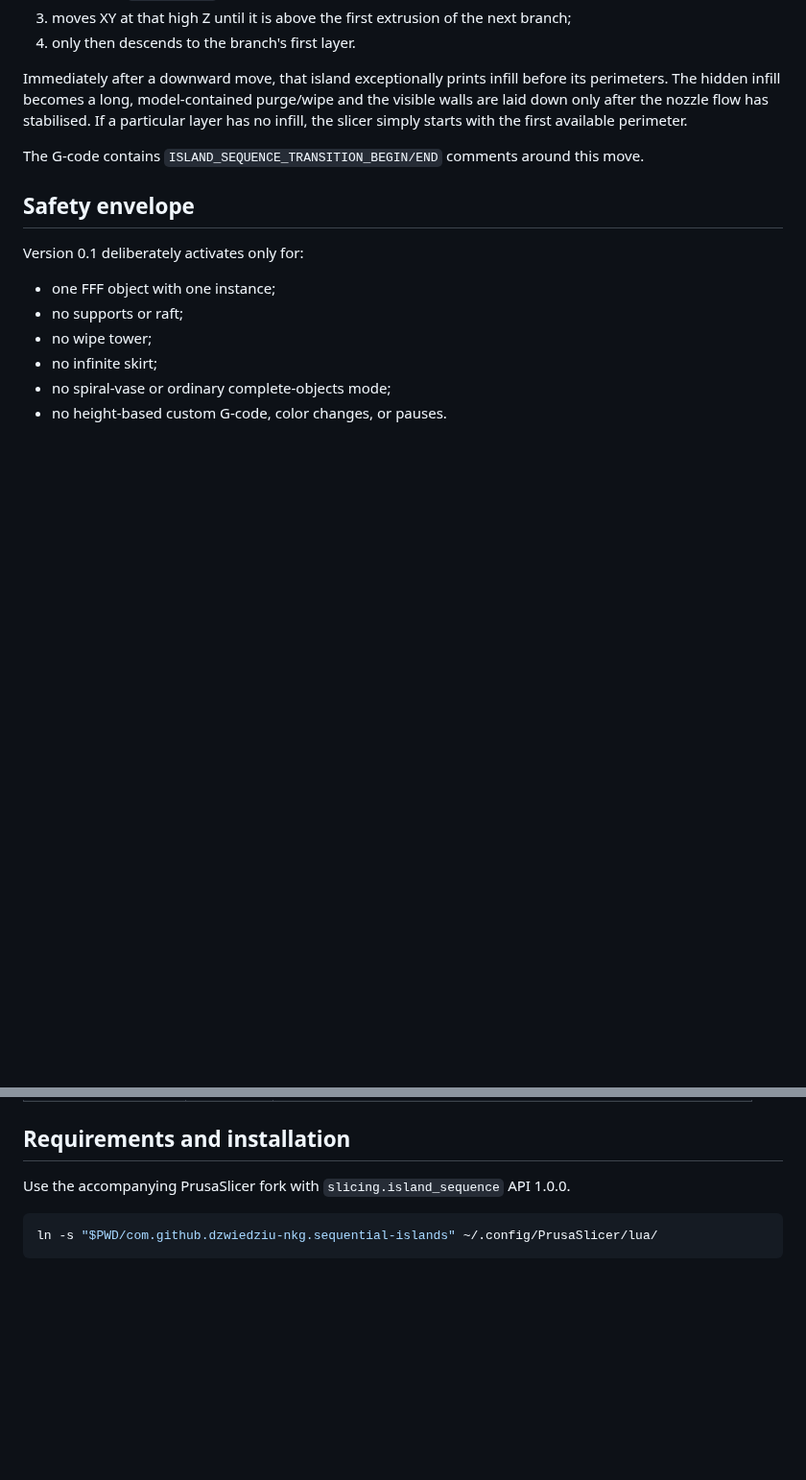
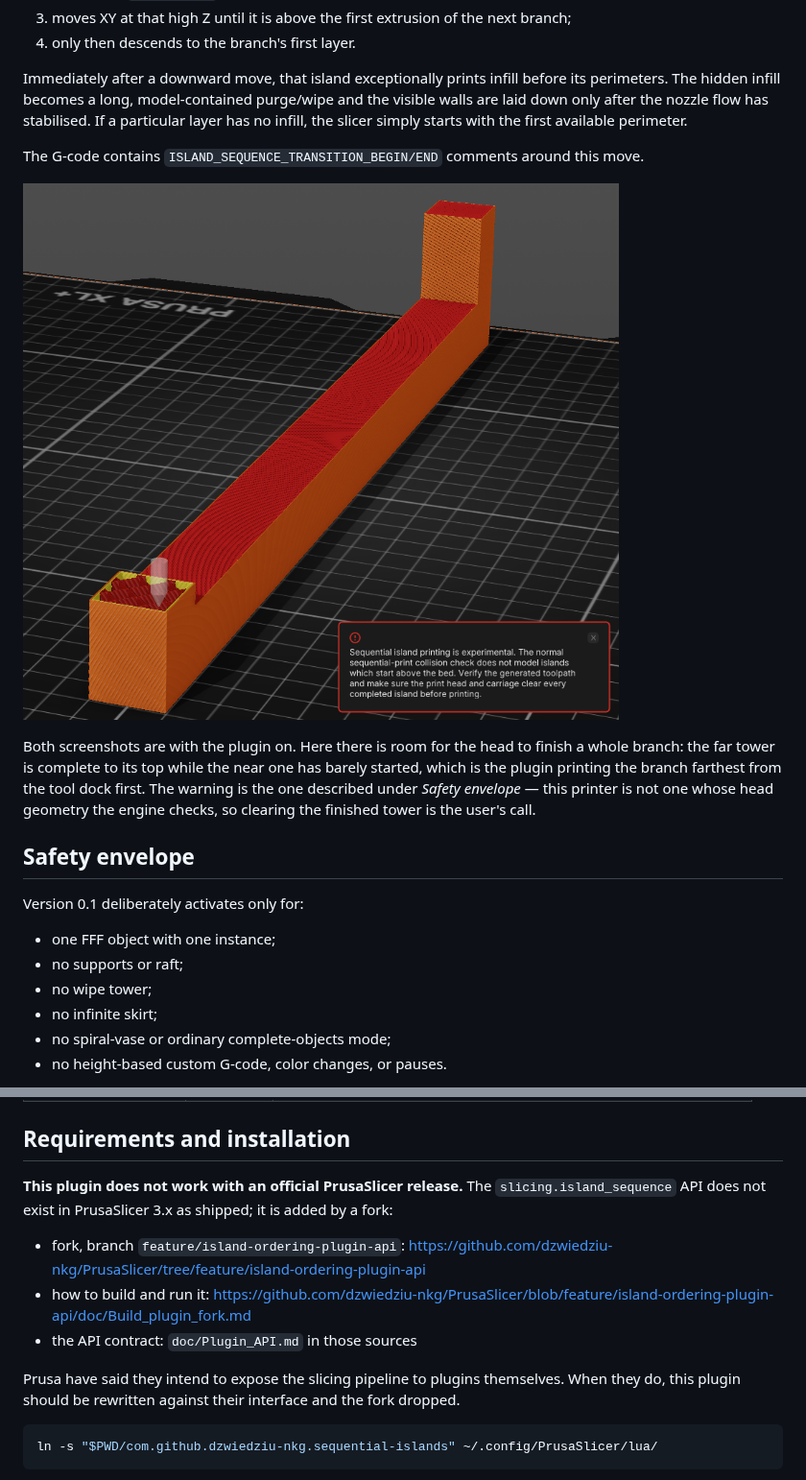
Before and after one commit to dzwiedziu-nkg/PrusaSlicer3-plugins, a Markdown page: sequential-islands/README.md, 2 parts joined by grey strips. Shown at 96% size. Drawn GitHub-style; pictures changed too: sequential-islands/doc/sequential_parts.png (added); blank space fills up the shorter version.

Commit message:
Show both sequencing modes, and say the plugin needs the fork
Two screenshots, both with the plugin on, because the interesting difference is
between them: on a part with room the head finishes a whole branch before
starting the next, and on one where that would collide the branches climb in
collision-free parties instead, neither finished to the top.

The requirements section said "use the accompanying fork" without saying which
one or how to get it. It now names the branch, links the fork and its build
guide, and says plainly that no official PrusaSlicer release has this API.

Co-Authored-By: Claude Opus 5 <noreply@anthropic.com>
Claude-Session: https://claude.ai/code/session_01EJL7cx7RyvVETRgwrWbiy6

````diff
--- a/sequential-islands/README.md
+++ b/sequential-islands/README.md
@@ -32,6 +32,14 @@ no infill, the slicer simply starts with the first available perimeter.
 
 The G-code contains `ISLAND_SEQUENCE_TRANSITION_BEGIN/END` comments around this move.
 
+![One branch finished to the top before the other is started](doc/sequential_parts.png)
+
+Both screenshots are with the plugin on. Here there is room for the head to finish a whole
+branch: the far tower is complete to its top while the near one has barely started, which is
+the plugin printing the branch farthest from the tool dock first. The warning is the one
+described under *Safety envelope* — this printer is not one whose head geometry the engine
+checks, so clearing the finished tower is the user's call.
+
 ## Safety envelope
 
 Version 0.1 deliberately activates only for:
@@ -96,7 +112,16 @@ Edit `settings.lua` and slice again:
 
 ## Requirements and installation
 
-Use the accompanying PrusaSlicer fork with `slicing.island_sequence` API 1.0.0.
+**This plugin does not work with an official PrusaSlicer release.** The
+`slicing.island_sequence` API does not exist in PrusaSlicer 3.x as shipped; it is added by a
+fork:
+
+- fork, branch `feature/island-ordering-plugin-api`: https://github.com/dzwiedziu-nkg/PrusaSlicer/tree/feature/island-ordering-plugin-api
+- how to build and run it: https://github.com/dzwiedziu-nkg/PrusaSlicer/blob/feature/island-ordering-plugin-api/doc/Build_plugin_fork.md
+- the API contract: `doc/Plugin_API.md` in those sources
+
+Prusa have said they intend to expose the slicing pipeline to plugins themselves. When they
+do, this plugin should be rewritten against their interface and the fork dropped.
 
 ```bash
 ln -s "$PWD/com.github.dzwiedziu-nkg.sequential-islands" ~/.config/PrusaSlicer/lua/
````
Also changed, not shown: other parts of sequential-islands/README.md (+8 -0 lines), sequential-islands/doc/parts_of_sequnces.png (added).
